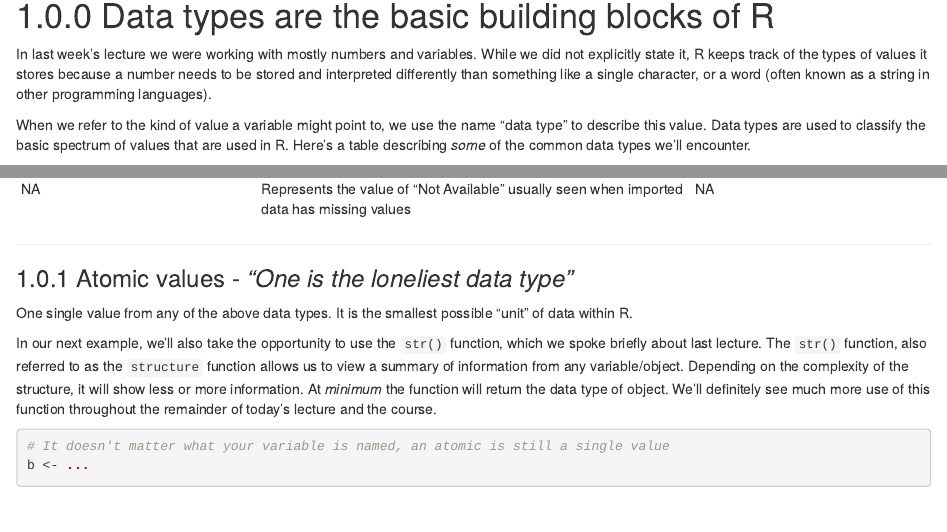
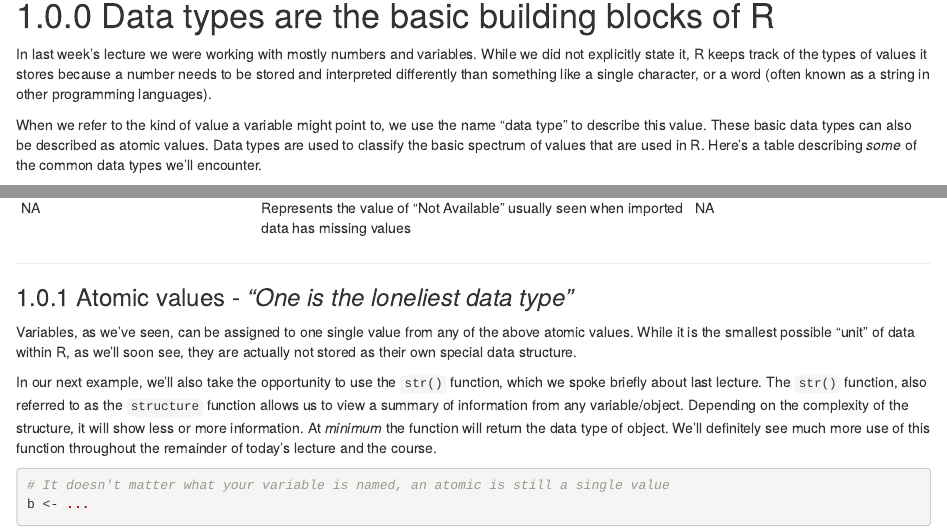
Before and after one commit to uoft-csb-datasci/2025-09-CSB280, an R Markdown document (Lecture_02/CSB280_Lecture02.RStudio.skeleton.Rmd): the page in a window 1100 px wide, from 3300 px down, and a second part further down, joined at a grey line. Rendered offline with R 4.5, knitr and Pandoc, with nearby package versions; some code elsewhere in the file could not run offline.

Commit message:
Update CSB280_Lecture02.RStudio.skeleton.Rmd

```diff
--- a/Lecture_02/CSB280_Lecture02.RStudio.skeleton.Rmd
+++ b/Lecture_02/CSB280_Lecture02.RStudio.skeleton.Rmd
@@ -158,7 +158,7 @@ After each lecture there will be a completed version of the lecture code release
 
 In last week's lecture we were working with mostly numbers and variables. While we did not explicitly state it, R keeps track of the types of values it stores because a number needs to be stored and interpreted differently than something like a single character, or a word (often known as a string in other programming languages).
 
-When we refer to the kind of value a variable might point to, we use the name "data type" to describe this value. Data types are used to classify the basic spectrum of values that are used in R. Here's a table describing *some* of the common data types we'll encounter.
+When we refer to the kind of value a variable might point to, we use the name "data type" to describe this value. These basic data types can also be described as atomic values. Data types are used to classify the basic spectrum of values that are used in R. Here's a table describing *some* of the common data types we'll encounter.
 
 | Data type | Description | Example |
 |:------------------|:----------------------------------|:------------------|
@@ -172,7 +172,7 @@ When we refer to the kind of value a variable might point to, we use the name "d
 
 ### 1.0.1 Atomic values - *"One is the loneliest data type"*
 
-One single value from any of the above data types. It is the smallest possible "unit" of data within R.
+Variables, as we've seen, can be assigned to one single value from any of the above atomic values. While it is the smallest possible "unit" of data within R, as we'll soon see, they are actually not stored as their own special data structure.
 
 In our next example, we'll also take the opportunity to use the `str()` function, which we spoke briefly about last lecture. The `str()` function, also referred to as the `structure` function allows us to view a summary of information from any variable/object. Depending on the complexity of the structure, it will show less or more information. At *minimum* the function will return the data type of object. We'll definitely see much more use of this function throughout the remainder of today's lecture and the course.
 
```
